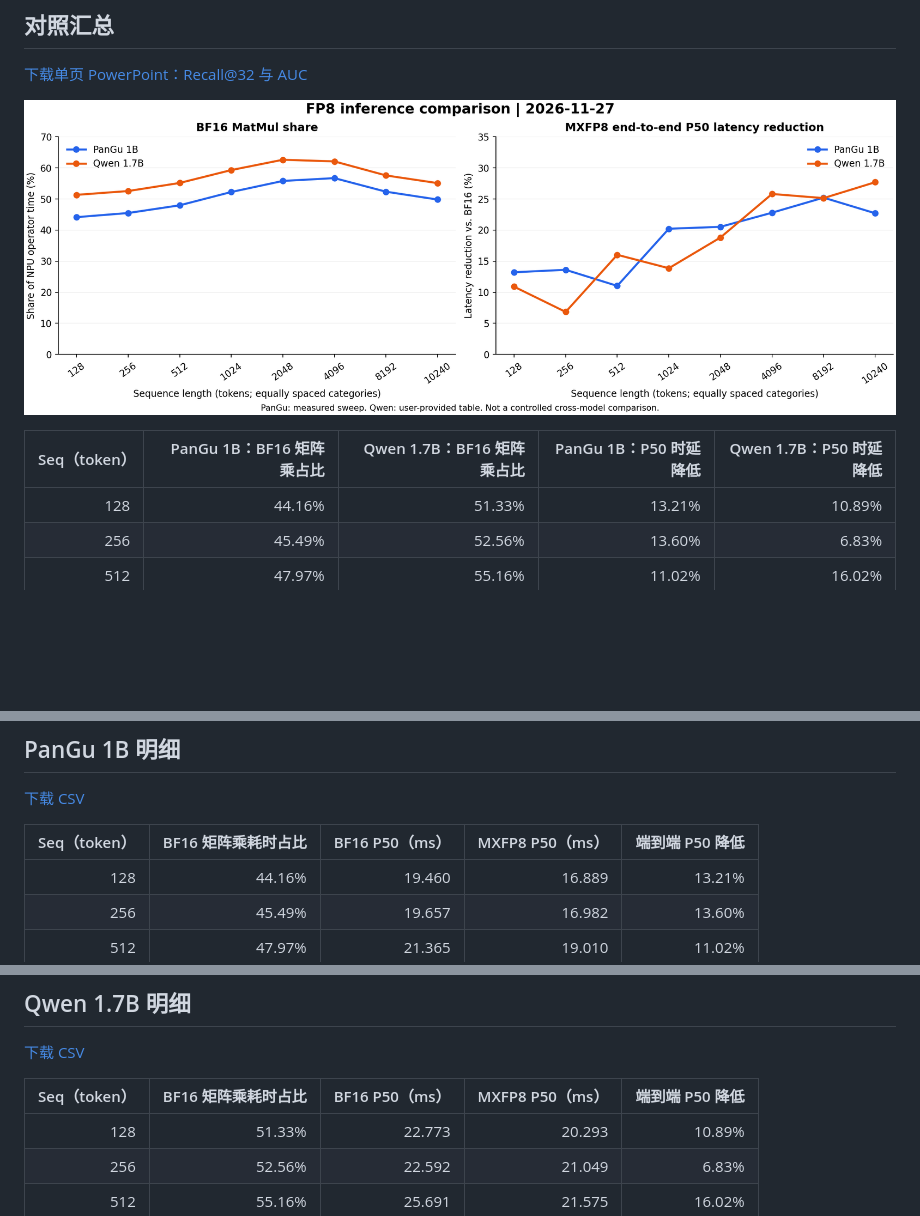
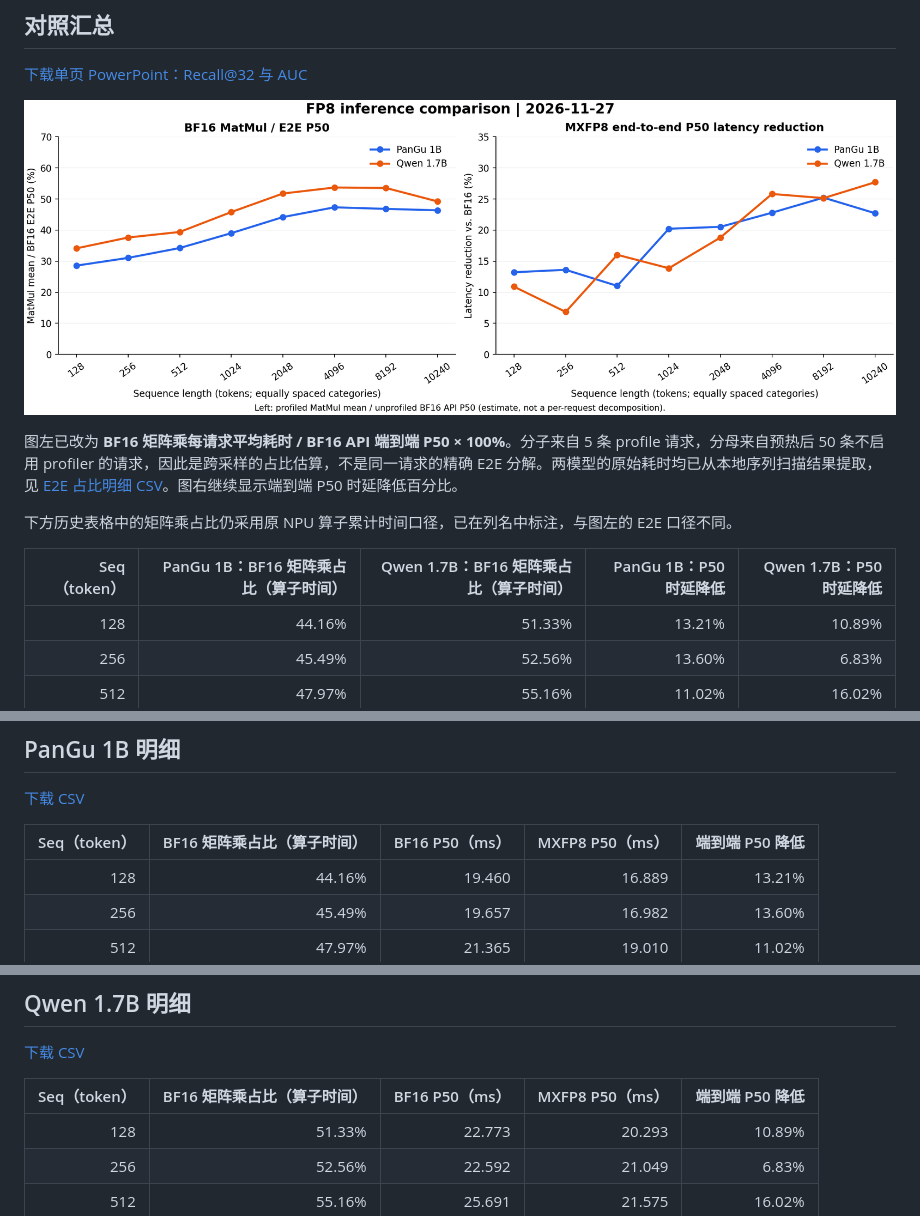
Before and after one commit to mengyuanuom/fp8-infer, a Markdown page: README.md, 3 parts joined by grey strips. Rendered like a GitHub page; pictures changed too: assets/fp8-comparison.png; blank space fills up the shorter version.

```diff
--- a/README.md
+++ b/README.md
@@ -12,5 +12,9 @@
 
-| Seq（token） | PanGu 1B：BF16 矩阵乘占比 | Qwen 1.7B：BF16 矩阵乘占比 | PanGu 1B：P50 时延降低 | Qwen 1.7B：P50 时延降低 |
+图左已改为 **BF16 矩阵乘每请求平均耗时 / BF16 API 端到端 P50 × 100%**。分子来自 5 条 profile 请求，分母来自预热后 50 条不启用 profiler 的请求，因此是跨采样的占比估算，不是同一请求的精确 E2E 分解。两模型的原始耗时均已从本地序列扫描结果提取，见 [E2E 占比明细 CSV](data/bf16_matmul_e2e.csv)。图右继续显示端到端 P50 时延降低百分比。
+
+下方历史表格中的矩阵乘占比仍采用原 NPU 算子累计时间口径，已在列名中标注，与图左的 E2E 口径不同。
+
+| Seq（token） | PanGu 1B：BF16 矩阵乘占比（算子时间） | Qwen 1.7B：BF16 矩阵乘占比（算子时间） | PanGu 1B：P50 时延降低 | Qwen 1.7B：P50 时延降低 |
 |---:|---:|---:|---:|---:|
 | 128 | 44.16% | 51.33% | 13.21% | 10.89% |
 | 256 | 45.49% | 52.56% | 13.60% | 6.83% |
@@ -25,7 +29,7 @@
 
 [下载 CSV](data/pangu_1b.csv)
 
-| Seq（token） | BF16 矩阵乘耗时占比 | BF16 P50（ms） | MXFP8 P50（ms） | 端到端 P50 降低 |
+| Seq（token） | BF16 矩阵乘占比（算子时间） | BF16 P50（ms） | MXFP8 P50（ms） | 端到端 P50 降低 |
 |---:|---:|---:|---:|---:|
 | 128 | 44.16% | 19.460 | 16.889 | 13.21% |
 | 256 | 45.49% | 19.657 | 16.982 | 13.60% |
@@ -40,7 +44,7 @@
 
 [下载 CSV](data/qwen_1_7b.csv)
 
-| Seq（token） | BF16 矩阵乘耗时占比 | BF16 P50（ms） | MXFP8 P50（ms） | 端到端 P50 降低 |
+| Seq（token） | BF16 矩阵乘占比（算子时间） | BF16 P50（ms） | MXFP8 P50（ms） | 端到端 P50 降低 |
 |---:|---:|---:|---:|---:|
 | 128 | 51.33% | 22.773 | 20.293 | 10.89% |
 | 256 | 52.56% | 22.592 | 21.049 | 6.83% |
```
Also changed, not shown: other parts of README.md (+1 -1 lines), 4 other files.
